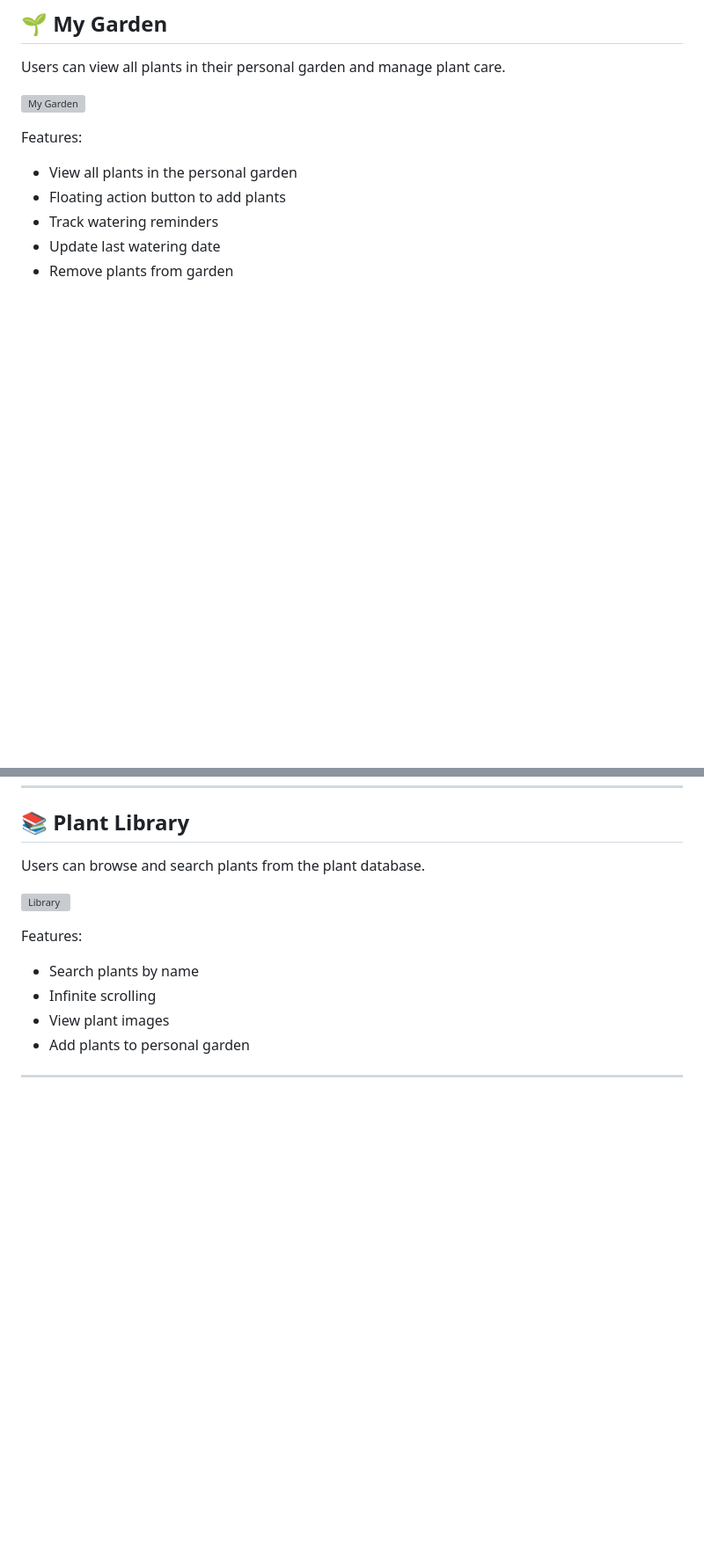
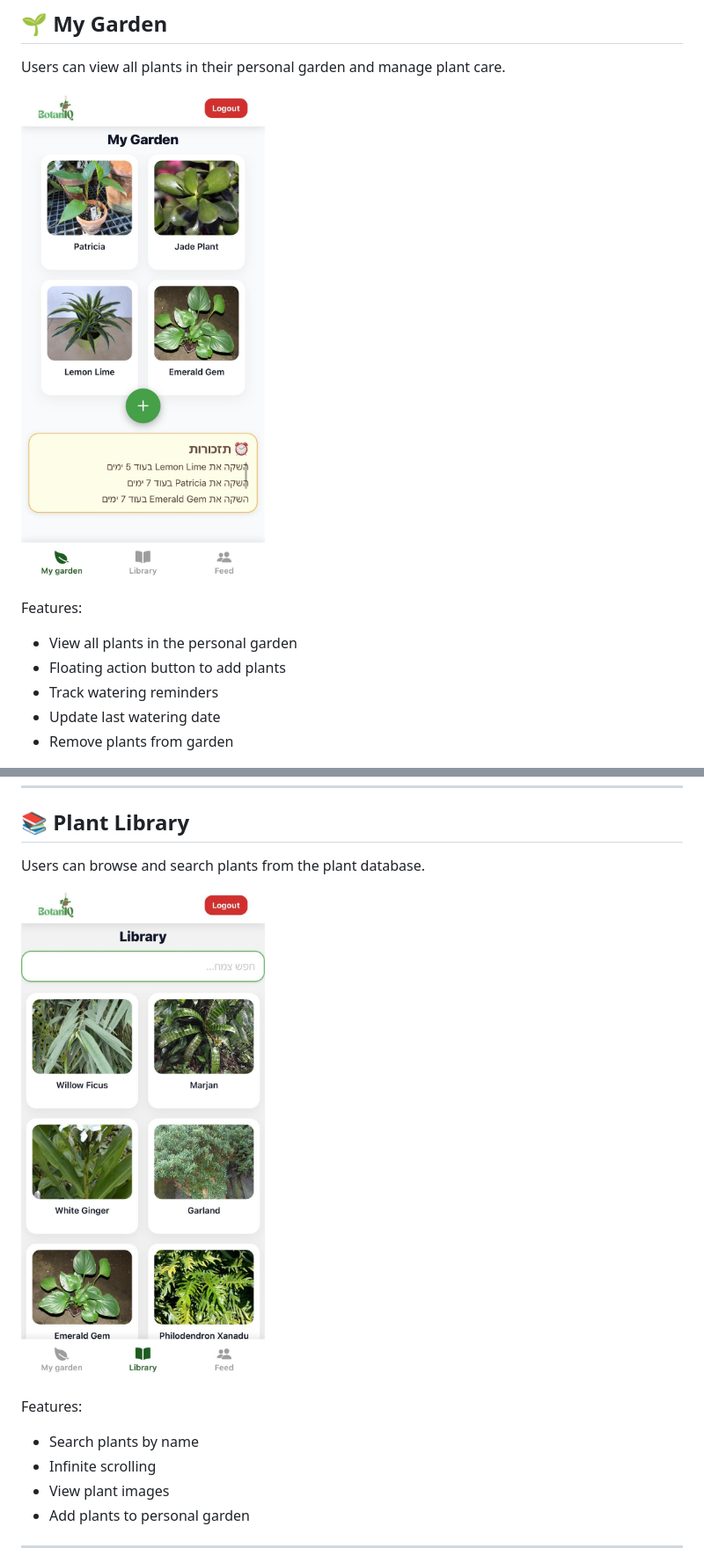
Before and after one commit to amitmessika1/botanIQ-app, a Markdown page: README.md, 2 parts joined by grey strips. Shown at 88% size. Rendered like a GitHub page; blank space fills up the shorter version; grey boxes are pictures that could not be loaded.

```diff
--- a/README.md
+++ b/README.md
@@ -19,7 +19,7 @@ This project demonstrates a **full-stack architecture** using:
 
 Users can view all plants in their personal garden and manage plant care.
 
-![My Garden](./screenshots/my-garden.jpeg)
+![My Garden](./my-garden.jpeg)
 
 Features:
 
@@ -35,7 +35,7 @@ Features:
 
 Users can browse and search plants from the plant database.
 
-![Library](./screenshots/library.jpeg)
+![Library](./library.jpeg)
 
 Features:
 
```
